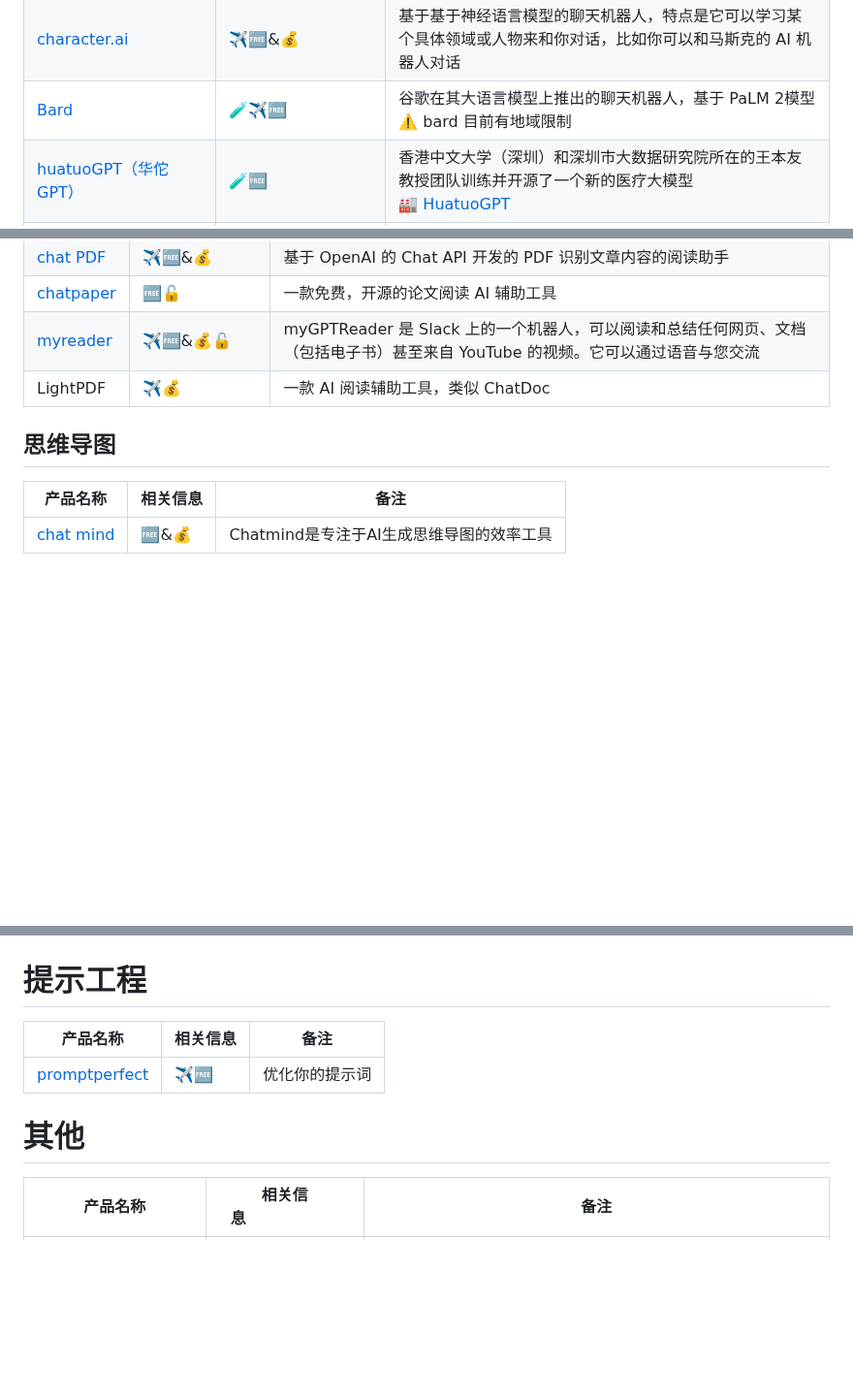
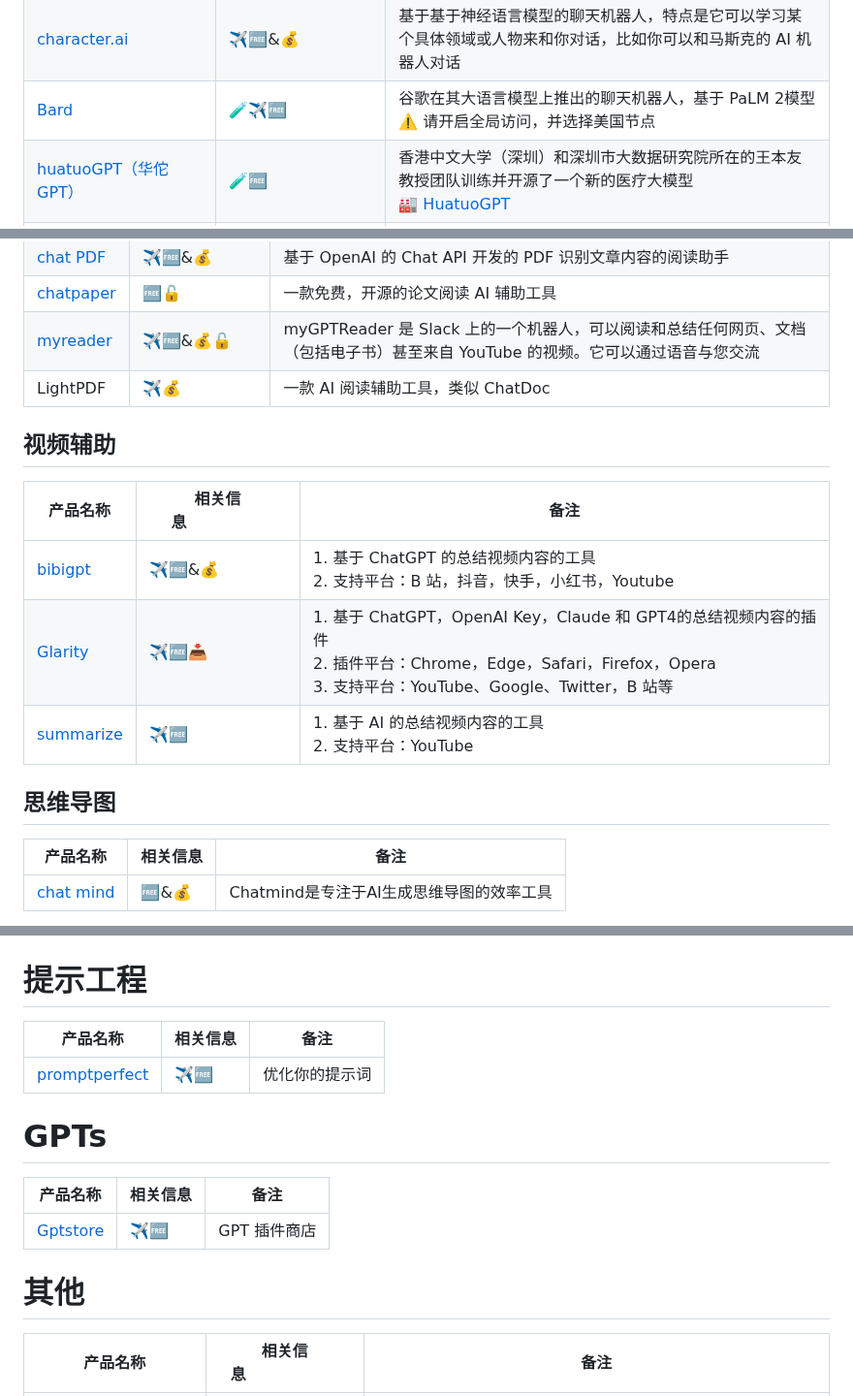
Before and after one commit to Eternaldeath/AIProductHome, a Markdown page: README.md, 3 parts joined by grey strips. Shown at 97% size. GitHub-like rendering; blank space fills up the shorter version.

Commit message:
每周更新

```diff
--- a/README.md
+++ b/README.md
@@ -114,7 +114,7 @@
 |[Monica](https://monica.im/)|✈️🆓📥|支持 GPT4，Claude 和 Bard 的浏览器插件（谷歌，Edge）|
 |[chatgpt4google](https://chatgpt4google.com/)|✈️🆓&💰📥|在浏览器上同步展示 chatgpt 的搜索结果，目前支持谷歌和火狐|
 |[character.ai](https://beta.character.ai/)|✈️🆓&💰|基于基于神经语言模型的聊天机器人，特点是它可以学习某个具体领域或人物来和你对话，比如你可以和马斯克的 AI 机器人对话|
-|[Bard](https://bard.google.com/)|🧪✈️🆓|谷歌在其大语言模型上推出的聊天机器人，基于 PaLM 2模型<br>⚠️ bard 目前有地域限制|
+|[Bard](https://bard.google.com/)|🧪✈️🆓|谷歌在其大语言模型上推出的聊天机器人，基于 PaLM 2模型<br>⚠️ 请开启全局访问，并选择美国节点|
 |[huatuoGPT（华佗 GPT）](https://www.huatuogpt.cn/)|🧪🆓|香港中文大学（深圳）和深圳市大数据研究院所在的王本友教授团队训练并开源了一个新的医疗大模型 <br>🏭 [HuatuoGPT](https://github.com/FreedomIntelligence/HuatuoGPT)|
 |[GPT-2 Output Detector](https://openai-openai-detector--5smxg.hf.space/)|✈️🆓|反 GPT-2 的工具，输入文本，判断该文本由 AI 生成的概率|
 |[火山引擎 - 机器学习平台](https://www.volcengine.com/product/ml-platform)|🆓&💰|字节跳动开发的云原生机器学习平台|
@@ -218,7 +219,16 @@
 |[myreader](https://www.myreader.io/)|✈️🆓&💰🔓|myGPTReader 是 Slack 上的一个机器人，可以阅读和总结任何网页、文档（包括电子书）甚至来自 YouTube 的视频。它可以通过语音与您交流|
 |LightPDF|✈️💰|一款 AI 阅读辅助工具，类似 ChatDoc|
 
+## 视频辅助
+
+| 产品名称                                 | 相关信息&emsp;&emsp;&emsp;&emsp;&emsp; | 备注                                                         |
+| ---------------------------------------- | -------------------------------------- | ------------------------------------------------------------ |
+| [bibigpt](https://bibigpt.co/)           | ✈️🆓&💰                                   | 1. 基于 ChatGPT 的总结视频内容的工具<br/>2. 支持平台：B 站，抖音，快手，小红书，Youtube |
+| [Glarity](https://glarity.app/zh-CN)     | ✈️🆓📥                                    | 1. 基于 ChatGPT，OpenAI Key，Claude 和 GPT4的总结视频内容的插件<br/>2. 插件平台：Chrome，Edge，Safari，Firefox，Opera<br/>3. 支持平台：YouTube、Google、Twitter，B 站等 |
+| [summarize](https://www.summarize.tech/) | ✈️🆓                                     | 1. 基于 AI 的总结视频内容的工具<br/>2. 支持平台：YouTube     |
+
 ## 思维导图
+
 |产品名称|相关信息|备注|
 |-|-|-|
 |[chat mind](https://www.chatmind.tech/)|🆓&💰|Chatmind是专注于AI生成思维导图的效率工具|
@@ -294,7 +304,14 @@
 |产品名称|相关信息|备注|
 |-|-|-|
 |[promptperfect](https://promptperfect.jina.ai/)|✈️🆓|优化你的提示词|
+# GPTs
+
+| 产品名称                         | 相关信息 | 备注         |
+| -------------------------------- | -------- | ------------ |
+| [Gptstore](https://gptstore.ai/) | ✈️🆓       | GPT 插件商店 |
+
 # 其他
+
 |产品名称|相关信息&emsp;&emsp;&emsp;&emsp;&emsp;&emsp;|备注|
 |-|-|-|
 |[roomgpt](https://www.roomgpt.io/)|🆓|室内设计|
```
Also changed, not shown: other parts of README.md (+1 -0 lines).
